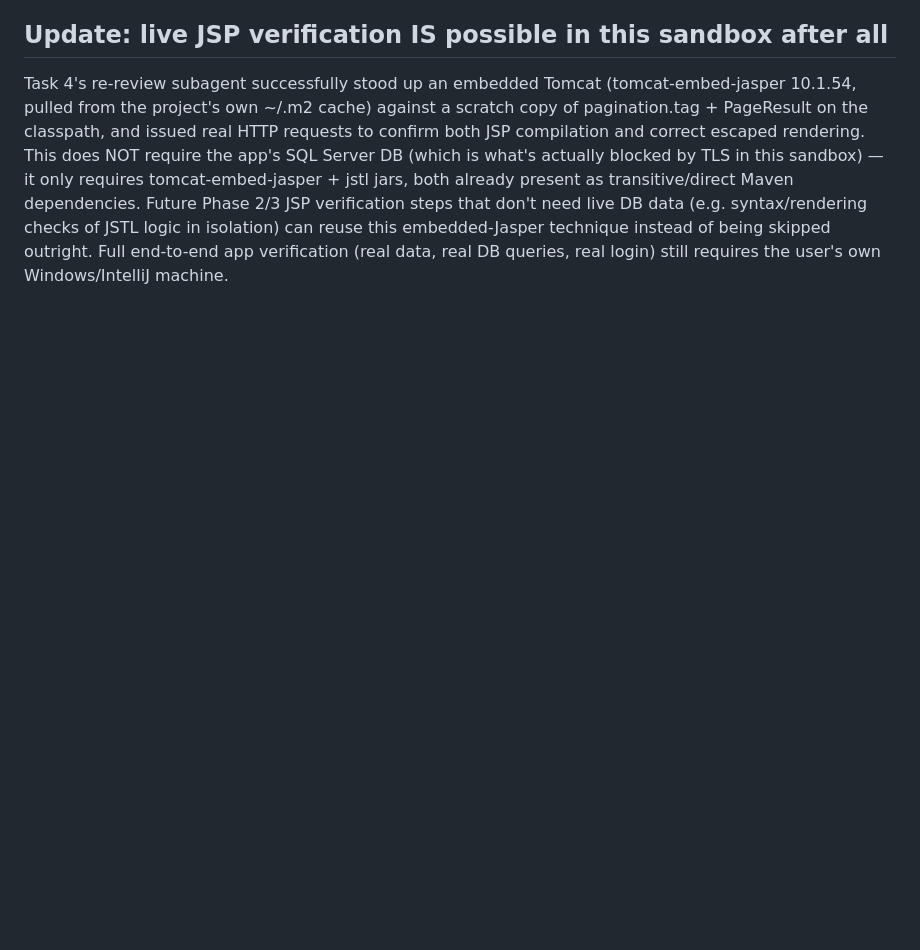
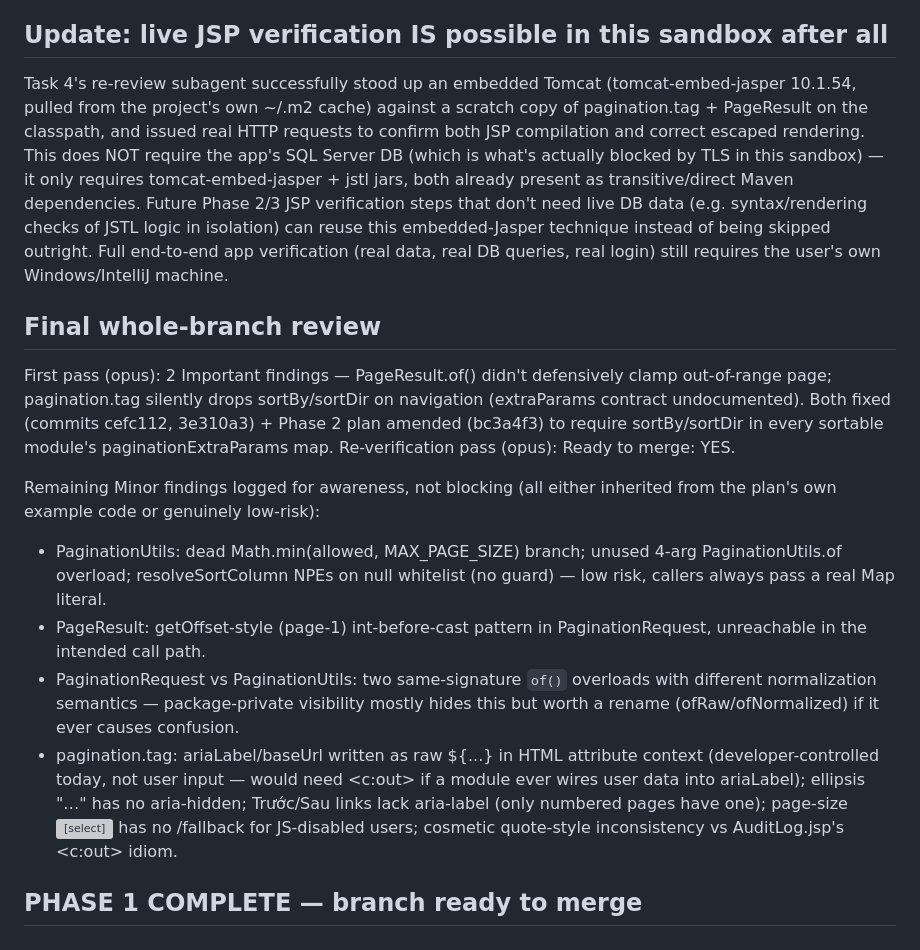
Before and after one commit to nhanty00234-crypto/V-SPORT, a Markdown page: .superpowers/sdd/progress.md, the part around the change. Drawn GitHub-style; blank space fills up the shorter version; grey boxes are pictures that could not be loaded.

Commit message:
chore: record final whole-branch review outcome — Phase 1 ready to merge
Co-Authored-By: Claude Sonnet 5 <noreply@anthropic.com>

```diff
--- a/.superpowers/sdd/progress.md
+++ b/.superpowers/sdd/progress.md
@@ -53,3 +53,31 @@ live DB data (e.g. syntax/rendering checks of JSTL logic in isolation) can
 reuse this embedded-Jasper technique instead of being skipped outright.
 Full end-to-end app verification (real data, real DB queries, real login)
 still requires the user's own Windows/IntelliJ machine.
+
+## Final whole-branch review
+First pass (opus): 2 Important findings — PageResult.of() didn't defensively
+clamp out-of-range page; pagination.tag silently drops sortBy/sortDir on
+navigation (extraParams contract undocumented). Both fixed (commits cefc112,
+3e310a3) + Phase 2 plan amended (bc3a4f3) to require sortBy/sortDir in every
+sortable module's paginationExtraParams map. Re-verification pass (opus):
+Ready to merge: YES.
+
+Remaining Minor findings logged for awareness, not blocking (all either
+inherited from the plan's own example code or genuinely low-risk):
+- PaginationUtils: dead Math.min(allowed, MAX_PAGE_SIZE) branch; unused
+  4-arg PaginationUtils.of overload; resolveSortColumn NPEs on null whitelist
+  (no guard) — low risk, callers always pass a real Map literal.
+- PageResult: getOffset-style (page-1) int-before-cast pattern in
+  PaginationRequest, unreachable in the intended call path.
+- PaginationRequest vs PaginationUtils: two same-signature `of()` overloads
+  with different normalization semantics — package-private visibility
+  mostly hides this but worth a rename (ofRaw/ofNormalized) if it ever
+  causes confusion.
+- pagination.tag: ariaLabel/baseUrl written as raw ${...} in HTML attribute
+  context (developer-controlled today, not user input — would need <c:out>
+  if a module ever wires user data into ariaLabel); ellipsis "…" has no
+  aria-hidden; Trước/Sau links lack aria-label (only numbered pages have one);
+  page-size <select> has no <noscript>/fallback for JS-disabled users;
+  cosmetic quote-style inconsistency vs AuditLog.jsp's <c:out> idiom.
+
+## PHASE 1 COMPLETE — branch ready to merge
```
